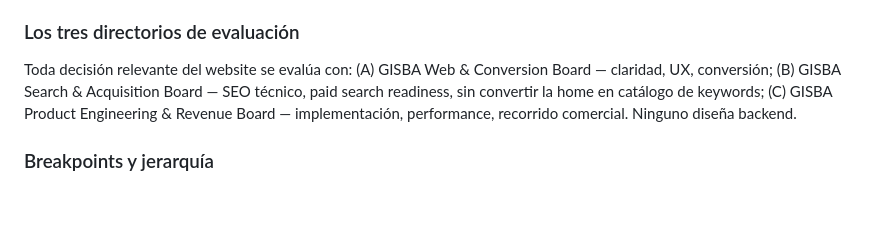
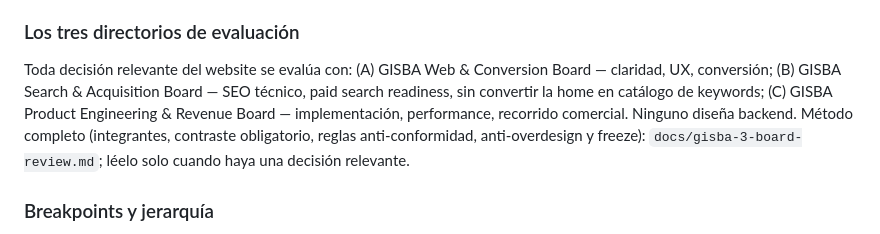
Before and after one commit to sebastianbarreragiuffra-crypto/gisbaos, a Markdown page: AGENTS.md, the part around the change. Rendered like a GitHub page; blank space fills up the shorter version.

```diff
--- a/AGENTS.md
+++ b/AGENTS.md
@@ -109,7 +109,7 @@
 
 ### Los tres directorios de evaluación
 
-Toda decisión relevante del website se evalúa con: (A) GISBA Web & Conversion Board — claridad, UX, conversión; (B) GISBA Search & Acquisition Board — SEO técnico, paid search readiness, sin convertir la home en catálogo de keywords; (C) GISBA Product Engineering & Revenue Board — implementación, performance, recorrido comercial. Ninguno diseña backend.
+Toda decisión relevante del website se evalúa con: (A) GISBA Web & Conversion Board — claridad, UX, conversión; (B) GISBA Search & Acquisition Board — SEO técnico, paid search readiness, sin convertir la home en catálogo de keywords; (C) GISBA Product Engineering & Revenue Board — implementación, performance, recorrido comercial. Ninguno diseña backend. Método completo (integrantes, contraste obligatorio, reglas anti-conformidad, anti-overdesign y freeze): `docs/gisba-3-board-review.md`; léelo solo cuando haya una decisión relevante.
 
 ### Breakpoints y jerarquía
 
```
Also changed, not shown: docs/gisba-3-board-review.md (added, +223 -0 lines).
